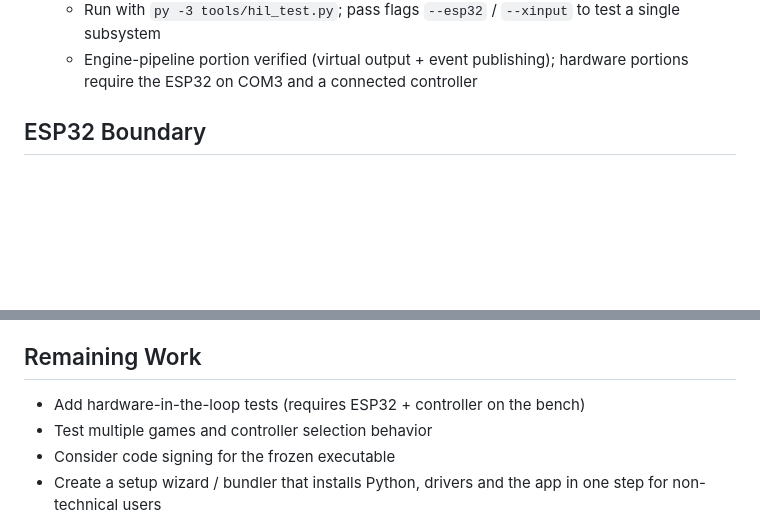
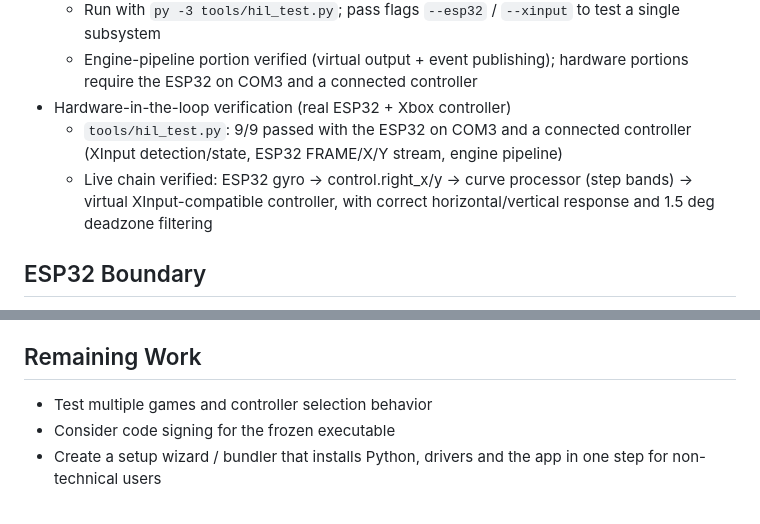
Before and after one commit to nidoto/CapabilityNexus, a Markdown page: docs/DEVELOPMENT_LOG_V1.7.0.md, 2 parts joined by grey strips. Rendered like a GitHub page; blank space fills up the shorter version.

Commit message:
Document hardware-in-the-loop verification results
- tools/hil_test.py passed 9/9 with the ESP32 on COM3 and a connected
  controller
- Live chain verified: ESP32 gyro -> control.right_x/y -> curve processor
  (step bands) -> virtual XInput-compatible controller

```diff
--- a/docs/DEVELOPMENT_LOG_V1.7.0.md
+++ b/docs/DEVELOPMENT_LOG_V1.7.0.md
@@ -116,6 +116,13 @@ boundaries and product documentation.
     test a single subsystem
   - Engine-pipeline portion verified (virtual output + event publishing);
     hardware portions require the ESP32 on COM3 and a connected controller
+- Hardware-in-the-loop verification (real ESP32 + Xbox controller)
+  - `tools/hil_test.py`: 9/9 passed with the ESP32 on COM3 and a connected
+    controller (XInput detection/state, ESP32 FRAME/X/Y stream, engine
+    pipeline)
+  - Live chain verified: ESP32 gyro -> control.right_x/y -> curve processor
+    (step bands) -> virtual XInput-compatible controller, with correct
+    horizontal/vertical response and 1.5 deg deadzone filtering
 
 ## ESP32 Boundary
 
@@ -134,7 +141,6 @@ axis values. The open client forwards final control values.
 
 ## Remaining Work
 
-- Add hardware-in-the-loop tests (requires ESP32 + controller on the bench)
 - Test multiple games and controller selection behavior
 - Consider code signing for the frozen executable
 - Create a setup wizard / bundler that installs Python, drivers and the app
```
